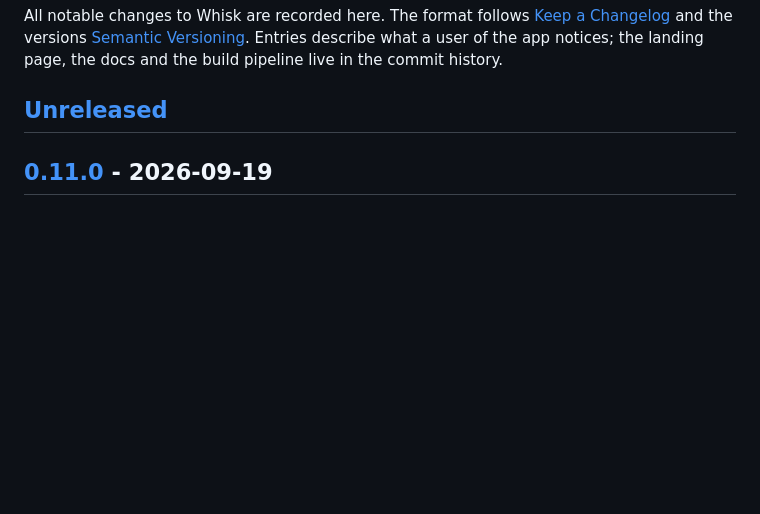
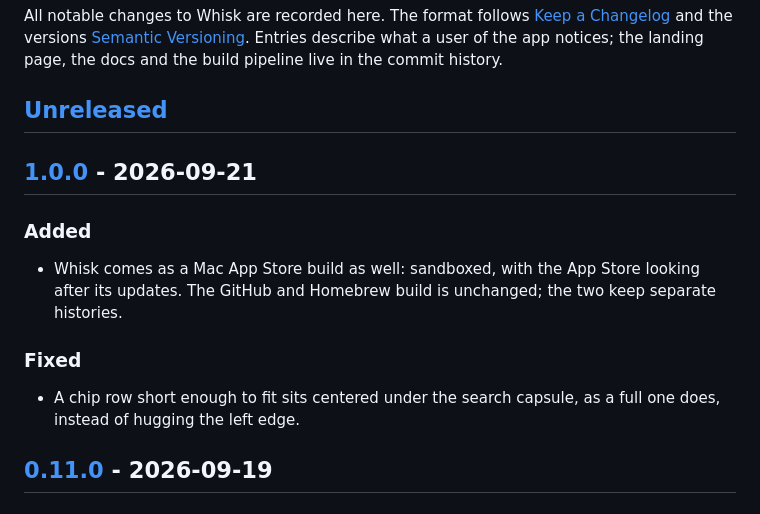
Before and after one commit to nathan-poncet/whisk, a Markdown page: CHANGELOG.md, the part around one of its changes. Rendered like a GitHub page; blank space fills up the shorter version.

Commit message:
🔖 Release 1.0.0
Co-Authored-By: Claude Fable 5.1 <noreply@anthropic.com>

```diff
--- a/CHANGELOG.md
+++ b/CHANGELOG.md
@@ -7,6 +7,17 @@ of the app notices; the landing page, the docs and the build pipeline
 live in the commit history.
 
 ## [Unreleased]
+
+## [1.0.0] - 2026-09-21
+
+### Added
+- Whisk comes as a Mac App Store build as well: sandboxed, with the
+  App Store looking after its updates. The GitHub and Homebrew build is
+  unchanged; the two keep separate histories.
+
+### Fixed
+- A chip row short enough to fit sits centered under the search
+  capsule, as a full one does, instead of hugging the left edge.
 
 ## [0.11.0] - 2026-09-19
 
```
Also changed, not shown: other parts of CHANGELOG.md (+2 -1 lines).
